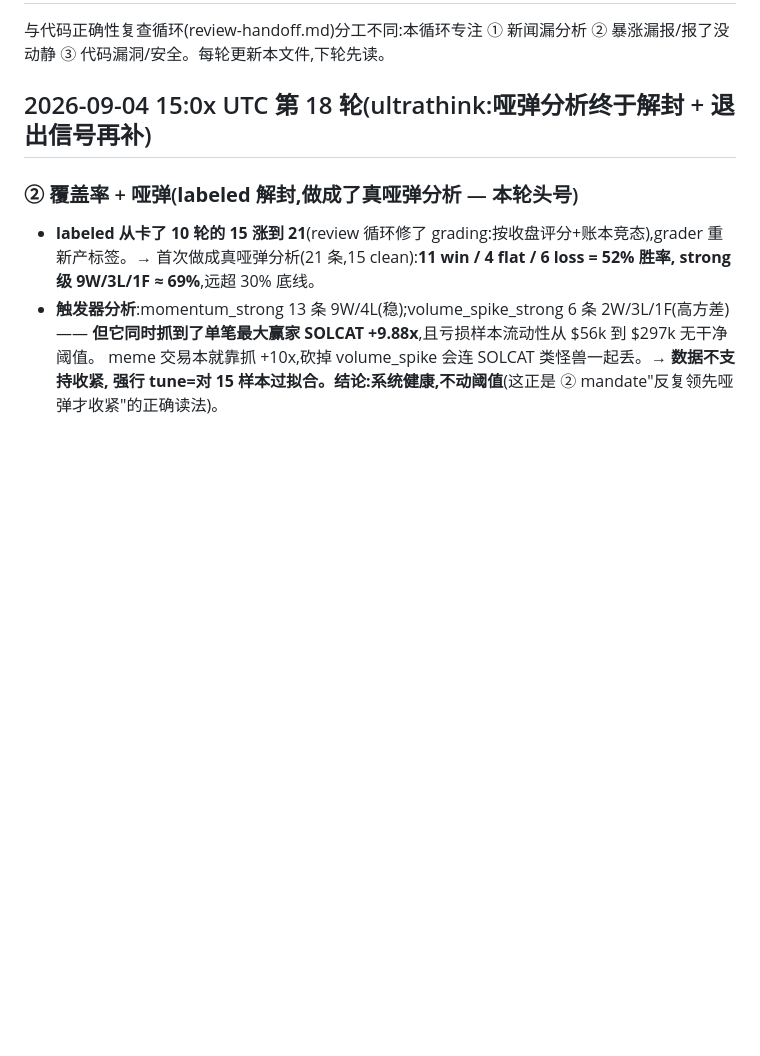
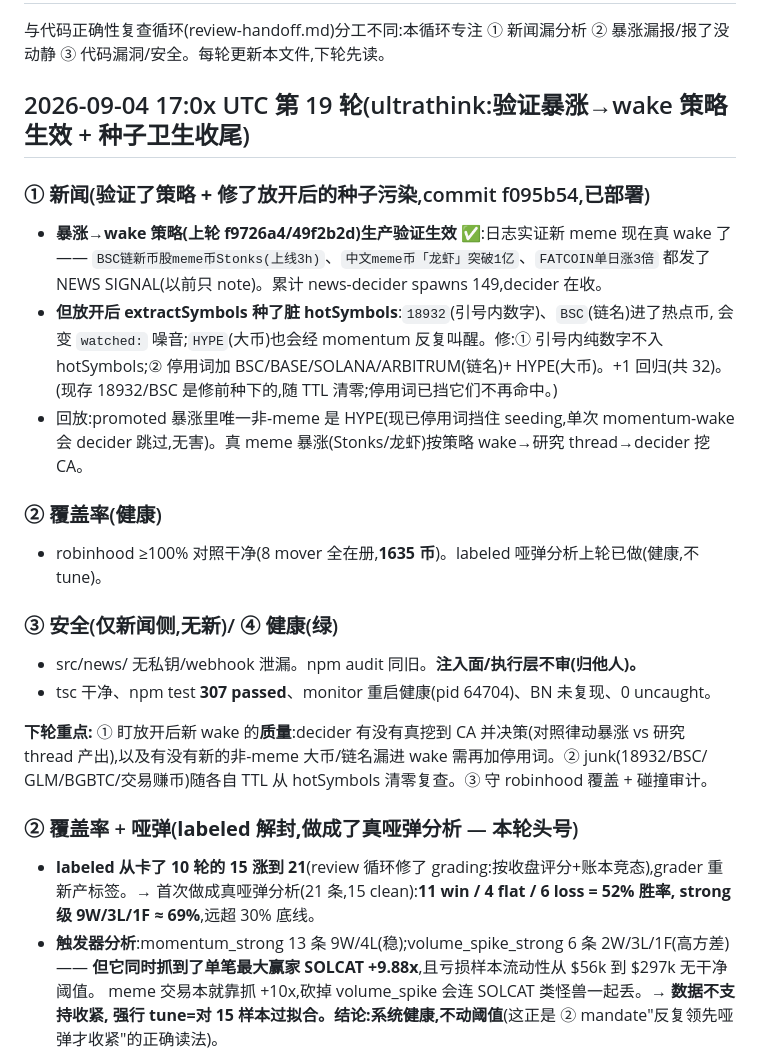
Before and after one commit to yidongw/foxhole-bot, a Markdown page: journal/news-coverage-handoff.md, the part around the change. GitHub-like rendering; blank space fills up the shorter version.

Commit message:
audit R19 (ultrathink): verified pump→wake strategy live (Stonks/龙虾/FATCOIN now wake); fixed seeding hygiene (no numbers/chain-names/HYPE into hotSymbols).
Co-Authored-By: Claude Opus 4.8 <noreply@anthropic.com>

```diff
--- a/journal/news-coverage-handoff.md
+++ b/journal/news-coverage-handoff.md
@@ -3,7 +3,29 @@
 与代码正确性复查循环(review-handoff.md)分工不同:本循环专注
 ① 新闻漏分析 ② 暴涨漏报/报了没动静 ③ 代码漏洞/安全。每轮更新本文件,下轮先读。
 
-## 2026-09-04 15:0x UTC 第 18 轮(ultrathink:哑弹分析终于解封 + 退出信号再补)
+## 2026-09-04 17:0x UTC 第 19 轮(ultrathink:验证暴涨→wake 策略生效 + 种子卫生收尾)
+
+### ① 新闻(**验证了策略 + 修了放开后的种子污染**,commit f095b54,已部署)
+- **暴涨→wake 策略(上轮 f9726a4/49f2b2d)生产验证生效** ✅:日志实证新 meme 现在真 wake 了——
+  `BSC链新币股meme币Stonks(上线3h)`、`中文meme币「龙虾」突破1亿`、`FATCOIN单日涨3倍`
+  都发了 NEWS SIGNAL(以前只 note)。累计 news-decider spawns 149,decider 在收。
+- **但放开后 extractSymbols 种了脏 hotSymbols**:`18932`(引号内数字)、`BSC`(链名)进了热点币,
+  会变 `watched:` 噪音;`HYPE`(大币)也会经 momentum 反复叫醒。修:① 引号内纯数字不入
+  hotSymbols;② 停用词加 BSC/BASE/SOLANA/ARBITRUM(链名)+ HYPE(大币)。+1 回归(共 32)。
+  (现存 18932/BSC 是修前种下的,随 TTL 清零;停用词已挡它们不再命中。)
+- 回放:promoted 暴涨里唯一非-meme 是 HYPE(现已停用词挡住 seeding,单次 momentum-wake
+  会 decider 跳过,无害)。真 meme 暴涨(Stonks/龙虾)按策略 wake→研究 thread→decider 挖 CA。
+
+### ② 覆盖率(健康)
+- robinhood ≥100% 对照干净(8 mover 全在册,**1635 币**)。labeled 哑弹分析上轮已做(健康,不 tune)。
+
+### ③ 安全(仅新闻侧,无新)/ ④ 健康(绿)
+- src/news/ 无私钥/webhook 泄漏。npm audit 同旧。**注入面/执行层不审(归他人)。**
+- tsc 干净、npm test **307 passed**、monitor 重启健康(pid 64704)、BN 未复现、0 uncaught。
+
+**下轮重点:** ① 盯放开后新 wake 的**质量**:decider 有没有真挖到 CA 并决策(对照律动暴涨 vs
+研究 thread 产出),以及有没有新的非-meme 大币/链名漏进 wake 需再加停用词。② junk(18932/BSC/
+GLM/BGBTC/交易赚币)随各自 TTL 从 hotSymbols 清零复查。③ 守 robinhood 覆盖 + 碰撞审计。
 
 ### ② 覆盖率 + 哑弹(**labeled 解封,做成了真哑弹分析** — 本轮头号)
 - **labeled 从卡了 10 轮的 15 涨到 21**(review 循环修了 grading:按收盘评分+账本竞态),grader
```
